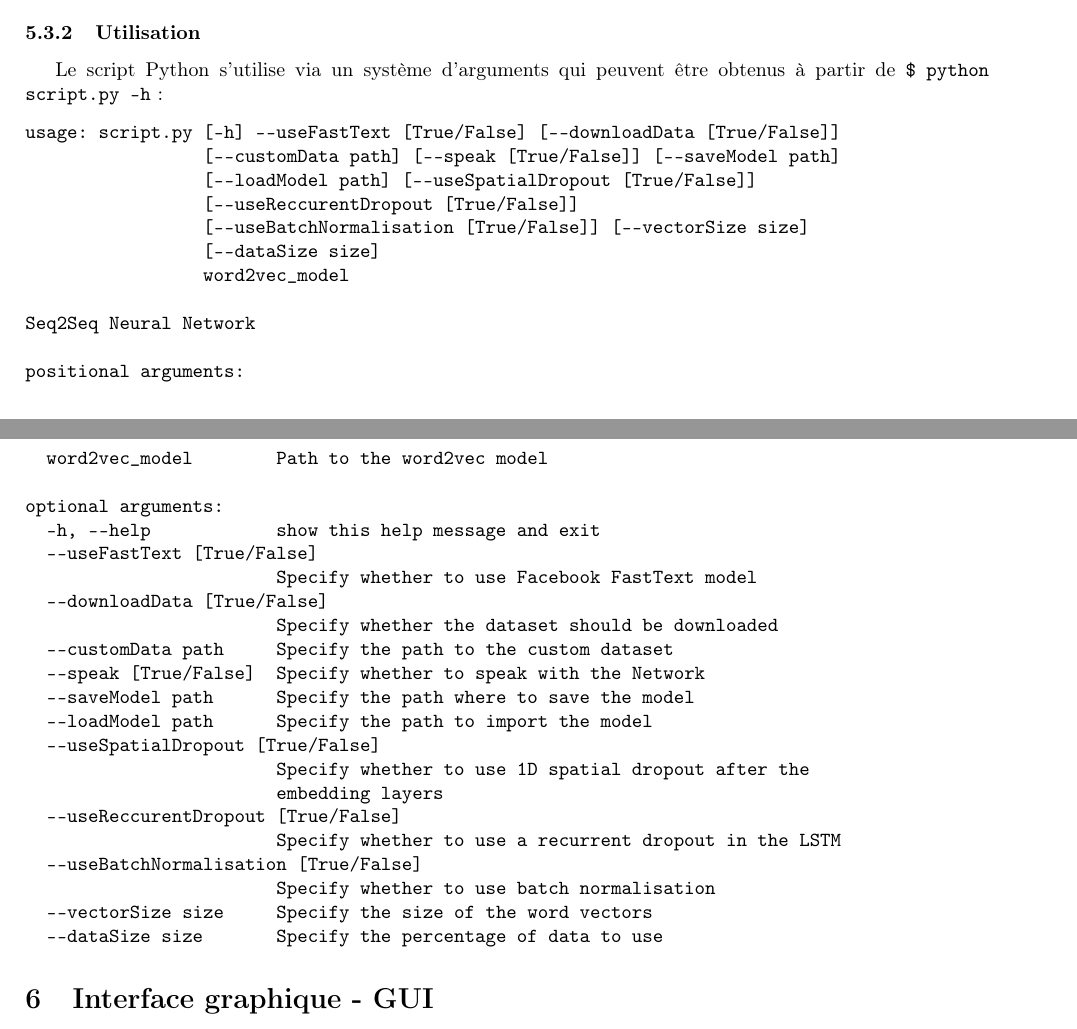
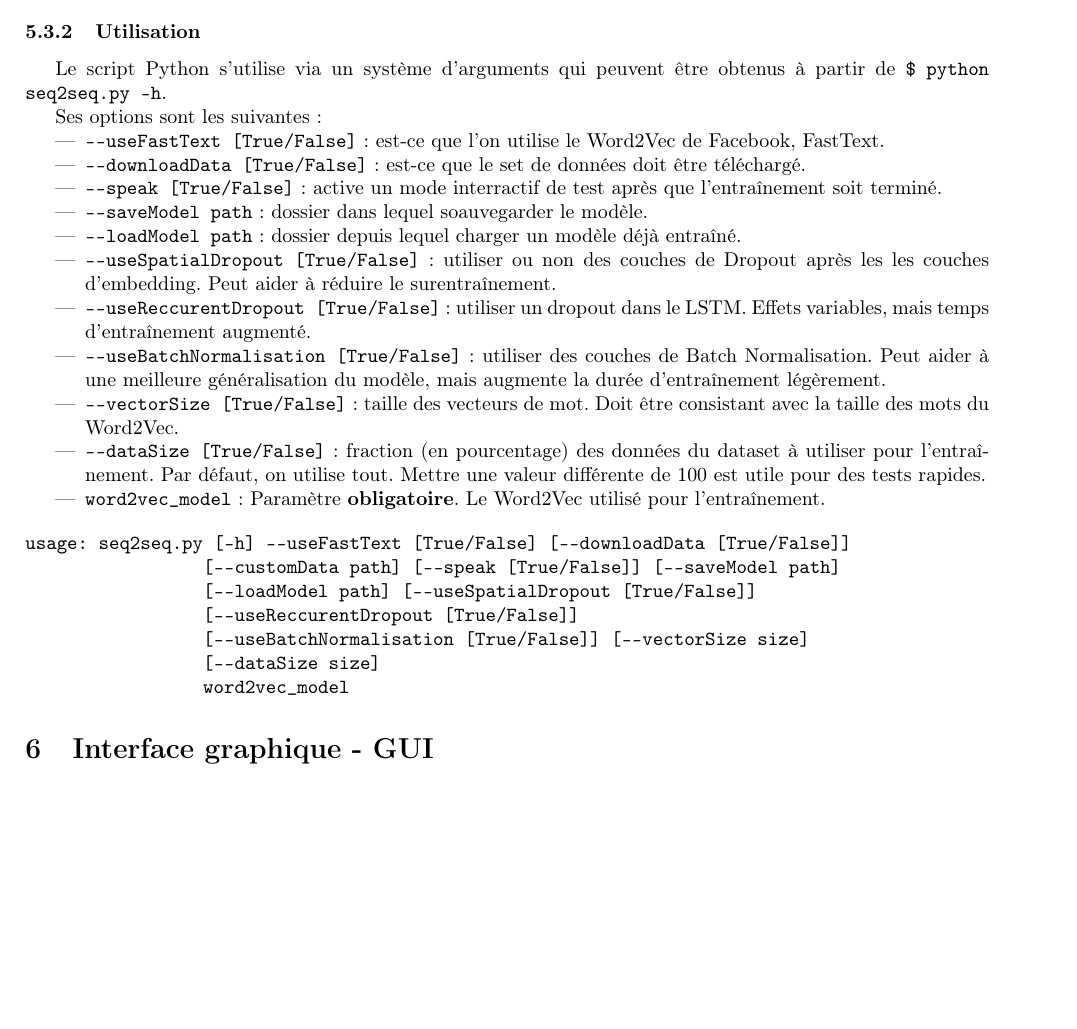
Before and after one commit to LaraProject/documentation, a LaTeX document (LARA_Documentation.tex): two parts of pages 15 and 16 of 20 before the commit and part of page 15 of 19 after it, the two joined at a grey line, cut so that both start at the same text, the shorter picture padded with empty space. Compiled offline with pdfLaTeX.

Commit message:
Ajout de la documentation des fonctions python

```diff
--- a/LARA_Documentation.tex
+++ b/LARA_Documentation.tex
@@ -204 +199,0 @@ optional arguments:
-  -h, --help            show this help message and exit
@@ -397,3 +380,0 @@ optional arguments:
-  -h, --help        show this help message and exit
-  --size size       Specify the size of the word vectors
-  --window size     Specify the size of the window
@@ -667,40 +642,31 @@ Afin d'installer les dépendances Python, il est nécessaire d’exécuter cette
 	\texttt{pip install numpy tensorflow pyyaml requests gensim argparse}
 \end{center}
 \subsubsection{Utilisation}
-Le script Python s'utilise via un système d'arguments qui peuvent être obtenus à partir de \texttt{\$ python script.py -h} :
+Le script Python s'utilise via un système d'arguments qui peuvent être obtenus à partir de \texttt{\$ python seq2seq.py -h}.
+
+Ses options sont les suivantes :
+\begin{itemize}
+ \item \texttt{-{}-useFastText [True/False]} : est-ce que l'on utilise le Word2Vec de Facebook, FastText.
+ \item \texttt{-{}-downloadData [True/False]} : est-ce que le set de données doit être téléchargé.
+ \item \texttt{-{}-speak [True/False]} : active un mode interractif de test après que l'entraînement soit terminé.
+ \item \texttt{-{}-saveModel path} : dossier dans lequel soauvegarder le modèle.
+ \item \texttt{-{}-loadModel path} : dossier depuis lequel charger un modèle déjà entraîné.
+ \item \texttt{-{}-useSpatialDropout [True/False]} : utiliser ou non des couches de Dropout après les les couches d'embedding. Peut aider à réduire le surentraînement.
+ \item \texttt{-{}-useReccurentDropout [True/False]} : utiliser un dropout dans le LSTM. Effets variables, mais temps d'entraînement augmenté.
+ \item \texttt{-{}-useBatchNormalisation [True/False]} : utiliser des couches de Batch Normalisation. Peut aider à une meilleure généralisation du modèle, mais augmente la durée d'entraînement légèrement.
+ \item \texttt{-{}-vectorSize [True/False]} : taille des vecteurs de mot. Doit être consistant avec la taille des mots du Word2Vec.
+ \item \texttt{-{}-dataSize [True/False]} : fraction (en pourcentage) des données du dataset à utiliser pour l'entraînement. Par défaut, on utilise tout. Mettre une valeur différente de 100 est utile pour des tests rapides.
+ \item \texttt{word2vec\_model} : Paramètre \textbf{obligatoire}. Le Word2Vec utilisé pour l'entraînement.
+\end{itemize}
+
 \begin{verbatim}
-usage: script.py [-h] --useFastText [True/False] [--downloadData [True/False]]
+usage: seq2seq.py [-h] --useFastText [True/False] [--downloadData [True/False]]
                  [--customData path] [--speak [True/False]] [--saveModel path]
                  [--loadModel path] [--useSpatialDropout [True/False]]
                  [--useReccurentDropout [True/False]]
                  [--useBatchNormalisation [True/False]] [--vectorSize size]
                  [--dataSize size]
                  word2vec_model
-
-Seq2Seq Neural Network
-
-positional arguments:
-  word2vec_model        Path to the word2vec model
-
-optional arguments:
-  -h, --help            show this help message and exit
-  --useFastText [True/False]
-                        Specify whether to use Facebook FastText model
-  --downloadData [True/False]
-                        Specify whether the dataset should be downloaded
-  --customData path     Specify the path to the custom dataset
-  --speak [True/False]  Specify whether to speak with the Network
-  --saveModel path      Specify the path where to save the model
-  --loadModel path      Specify the path to import the model
-  --useSpatialDropout [True/False]
-                        Specify whether to use 1D spatial dropout after the
-                        embedding layers
-  --useReccurentDropout [True/False]
-                        Specify whether to use a recurrent dropout in the LSTM
-  --useBatchNormalisation [True/False]
-                        Specify whether to use batch normalisation
-  --vectorSize size     Specify the size of the word vectors
-  --dataSize size       Specify the percentage of data to use
 \end{verbatim}
 
 \section{Interface graphique - GUI}
```
Also changed, not shown: LARA_Documentation.pdf, LARA_Documentation.tex (65 more changed lines).
